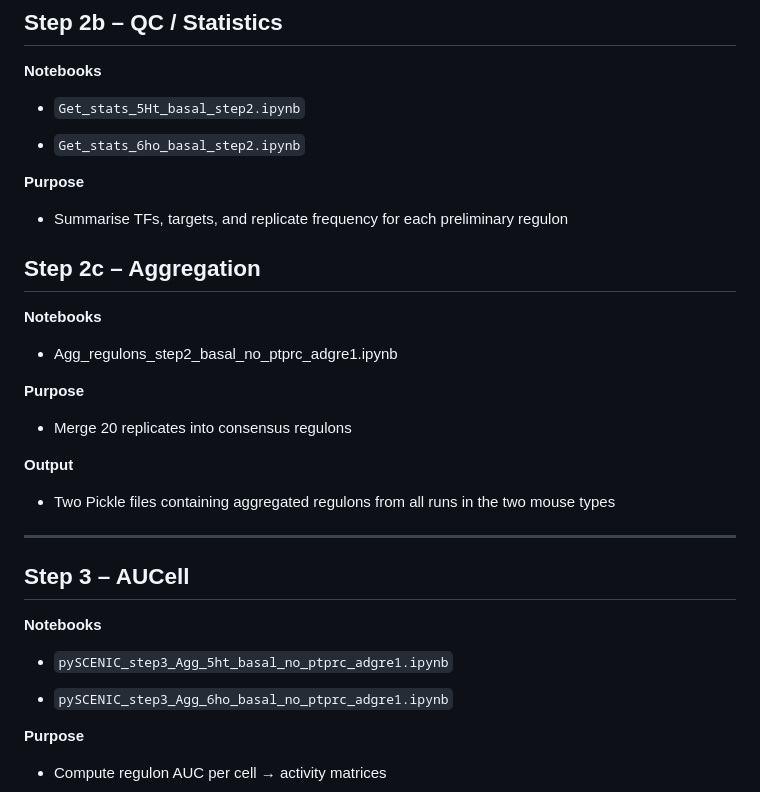
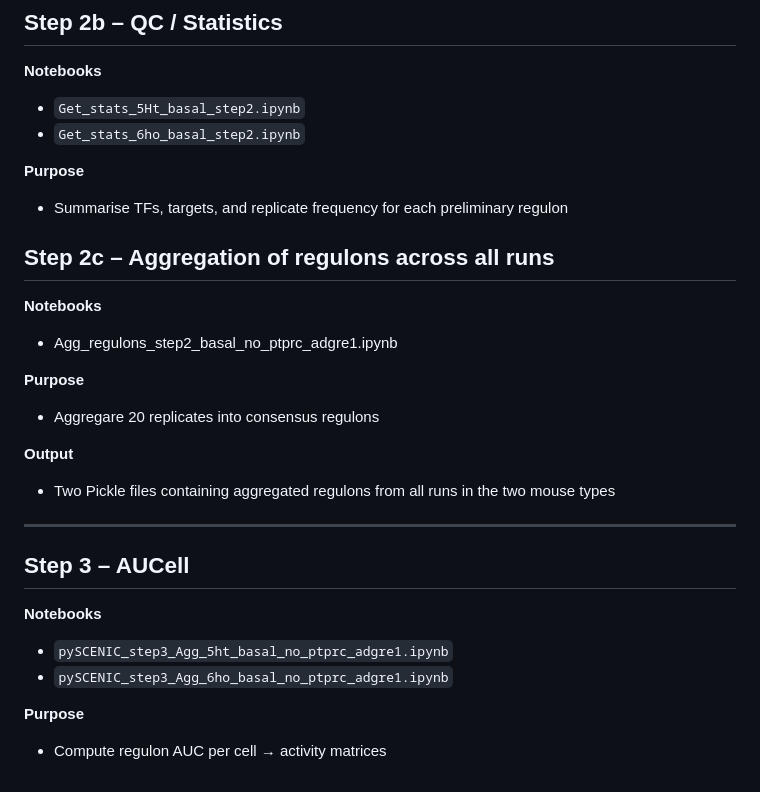
Before and after one commit to AkshatGupta-CB/P4HA1-KO-Mammary-Gene-Networks, a Markdown page: README.md, the part around one of its changes. GitHub-like rendering.

```diff
--- a/README.md
+++ b/README.md
@@ -77,14 +75,13 @@ Pipeline for reconstructing gene-regulatory networks (GRNs) in two mouse genotyp
 **Notebooks**
 
 - `Get_stats_5Ht_basal_step2.ipynb`
-
 - `Get_stats_6ho_basal_step2.ipynb`
 
 **Purpose**
 
 - Summarise TFs, targets, and replicate frequency for each preliminary regulon
 
-## Step 2c – Aggregation
+## Step 2c – Aggregation of regulons across all runs
 
 **Notebooks**
 
@@ -92,7 +89,7 @@ Pipeline for reconstructing gene-regulatory networks (GRNs) in two mouse genotyp
 
 **Purpose**
 
-- Merge 20 replicates into consensus regulons
+- Aggregare 20 replicates into consensus regulons
 
 **Output**
 
@@ -105,7 +102,6 @@ Pipeline for reconstructing gene-regulatory networks (GRNs) in two mouse genotyp
 **Notebooks**
 
 - `pySCENIC_step3_Agg_5ht_basal_no_ptprc_adgre1.ipynb`
-
 - `pySCENIC_step3_Agg_6ho_basal_no_ptprc_adgre1.ipynb`
 
 **Purpose**
```
Also changed, not shown: other parts of README.md (+62 -63 lines).
